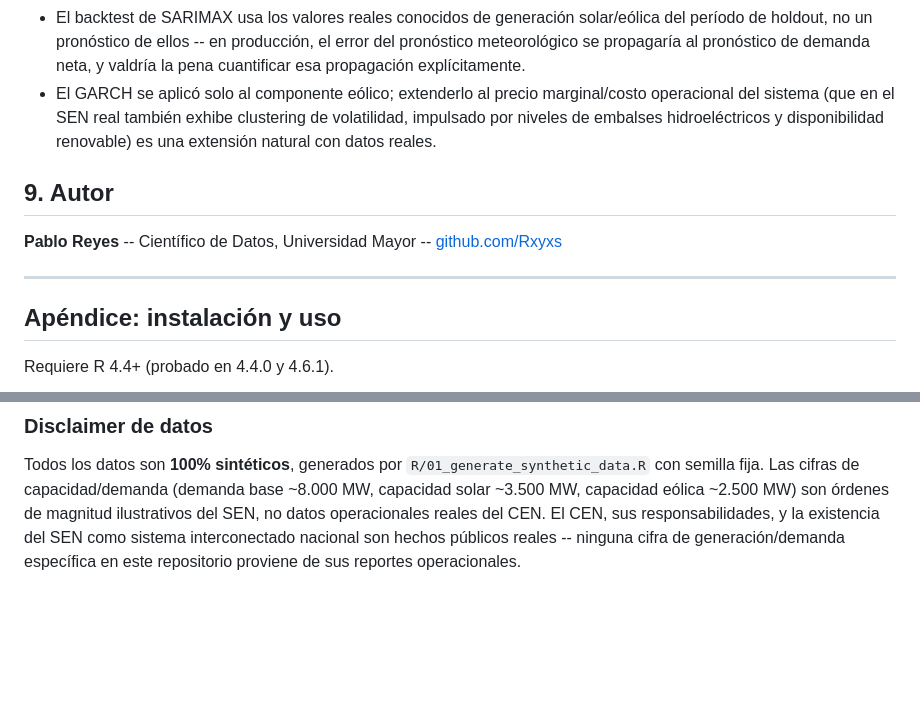
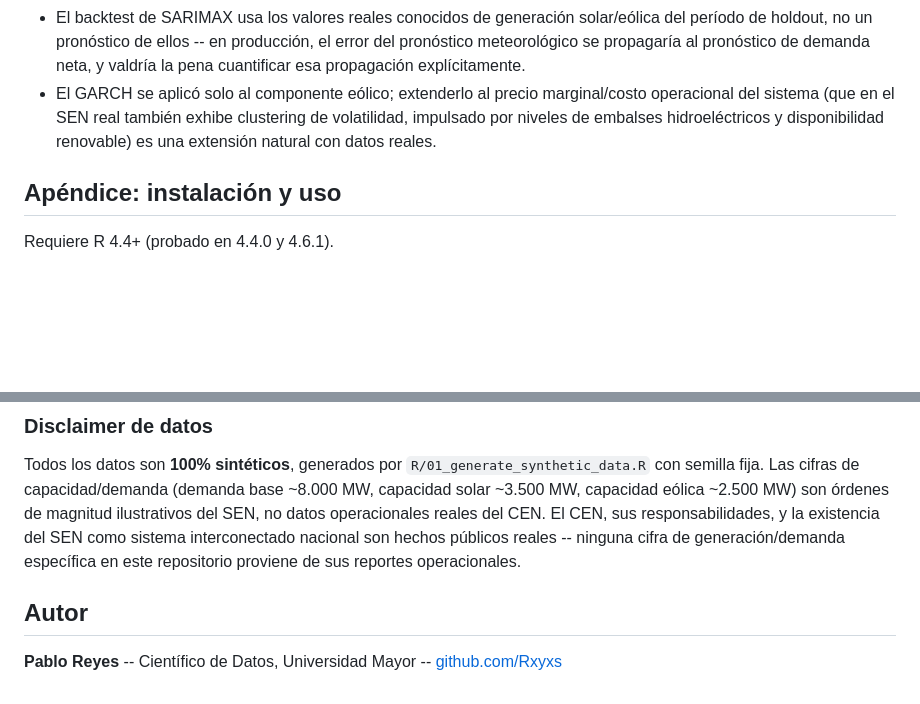
Before and after one commit to Rxyxs/chile-energy-grid-forecasting-r, a Markdown page: README.es.md, 2 parts joined by grey strips. GitHub-like rendering; blank space fills up the shorter version.

```diff
--- a/README.es.md
+++ b/README.es.md
@@ -385,12 +385,6 @@ Los tres modelos de nivel (ARIMA+Fourier, SARIMAX, ETS) superan de forma consist
 - El backtest de SARIMAX usa los valores reales conocidos de generación solar/eólica del período de holdout, no un pronóstico de ellos -- en producción, el error del pronóstico meteorológico se propagaría al pronóstico de demanda neta, y valdría la pena cuantificar esa propagación explícitamente.
 - El GARCH se aplicó solo al componente eólico; extenderlo al precio marginal/costo operacional del sistema (que en el SEN real también exhibe clustering de volatilidad, impulsado por niveles de embalses hidroeléctricos y disponibilidad renovable) es una extensión natural con datos reales.
 
-## 9. Autor
-
-**Pablo Reyes** -- Científico de Datos, Universidad Mayor -- [github.com/Rxyxs](https://github.com/Rxyxs)
-
----
-
 ## Apéndice: instalación y uso
 
 Requiere R 4.4+ (probado en 4.4.0 y 4.6.1).
@@ -435,3 +429,7 @@ chile-energy-grid-forecasting-r/
 ### Disclaimer de datos
 
 Todos los datos son **100% sintéticos**, generados por `R/01_generate_synthetic_data.R` con semilla fija. Las cifras de capacidad/demanda (demanda base ~8.000 MW, capacidad solar ~3.500 MW, capacidad eólica ~2.500 MW) son órdenes de magnitud ilustrativos del SEN, no datos operacionales reales del CEN. El CEN, sus responsabilidades, y la existencia del SEN como sistema interconectado nacional son hechos públicos reales -- ninguna cifra de generación/demanda específica en este repositorio proviene de sus reportes operacionales.
+
+## Autor
+
+**Pablo Reyes** -- Científico de Datos, Universidad Mayor -- [github.com/Rxyxs](https://github.com/Rxyxs)
```
Also changed, not shown: README.md (+4 -6 lines).
